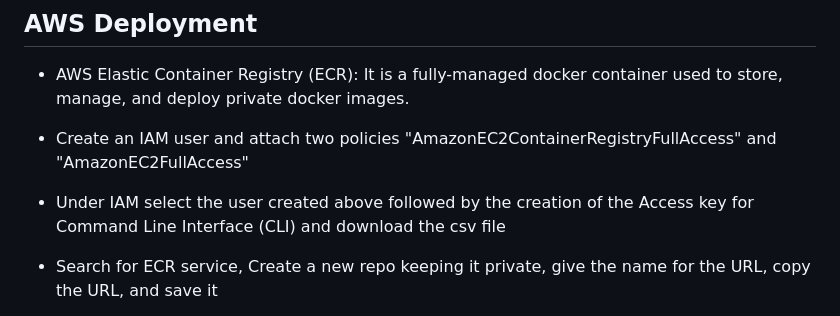
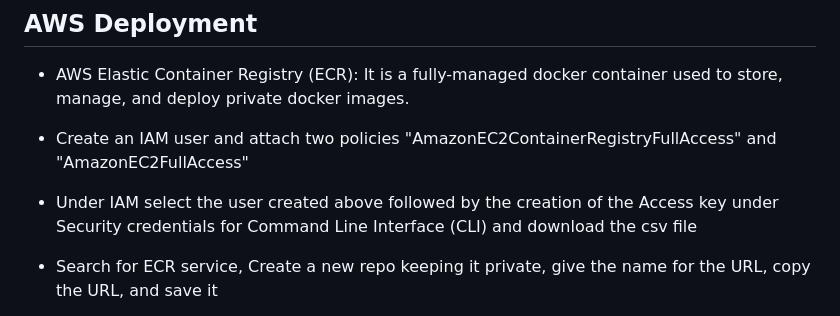
Before and after one commit to aniket199719/AWS_CICD_Pipeline_Project, a Markdown page: README.md, the part around the change. Rendered like a GitHub page.

```diff
--- a/README.md
+++ b/README.md
@@ -252,7 +252,7 @@ jobs:
 
 - Create an IAM user and attach two policies "AmazonEC2ContainerRegistryFullAccess" and "AmazonEC2FullAccess"
 
-- Under IAM select the user created above followed by the creation of the Access key for Command Line Interface (CLI) and download the csv file
+- Under IAM select the user created above followed by the creation of the Access key under Security credentials for Command Line Interface (CLI) and download the csv file
 
 - Search for ECR service, Create a new repo keeping it private, give the name for the URL, copy the URL, and save it
 
```
